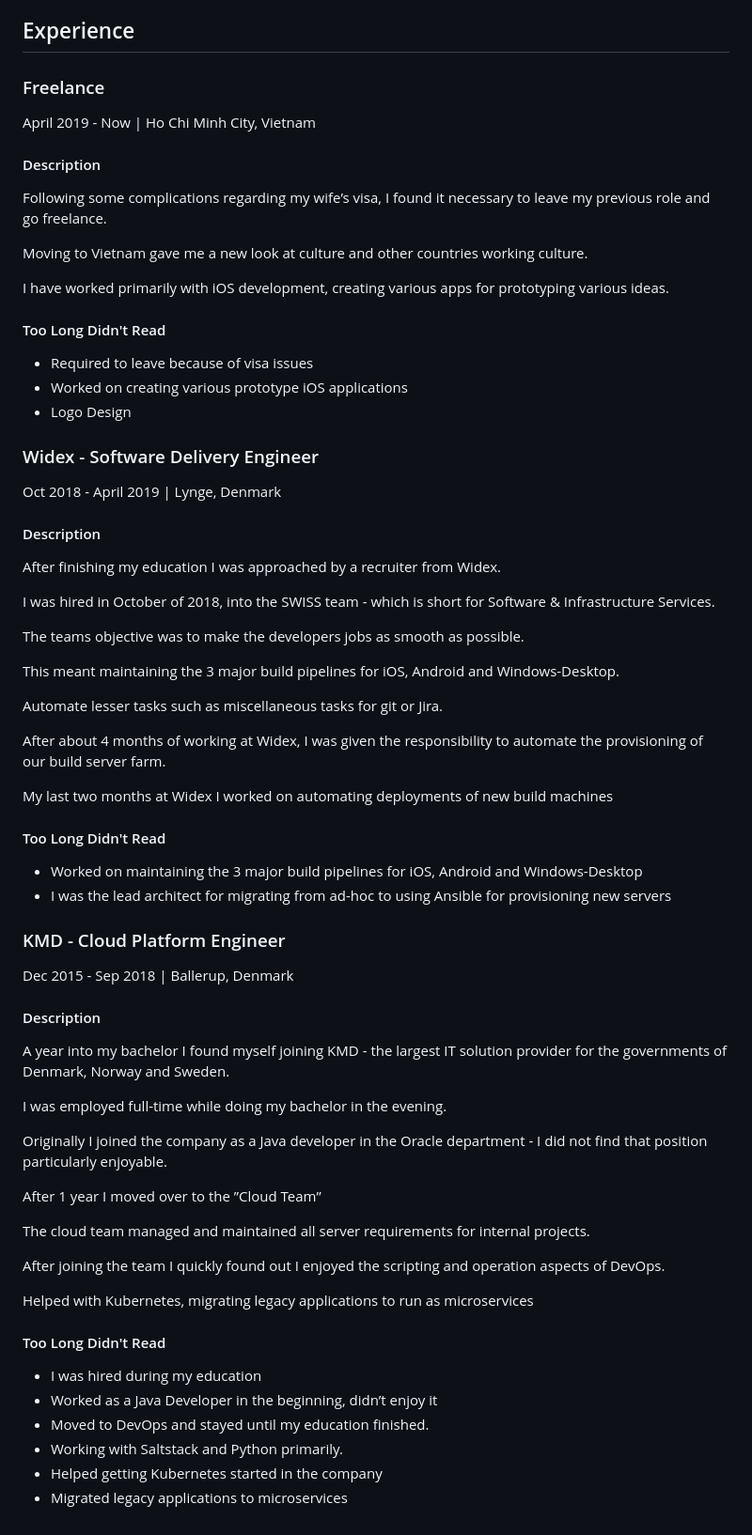
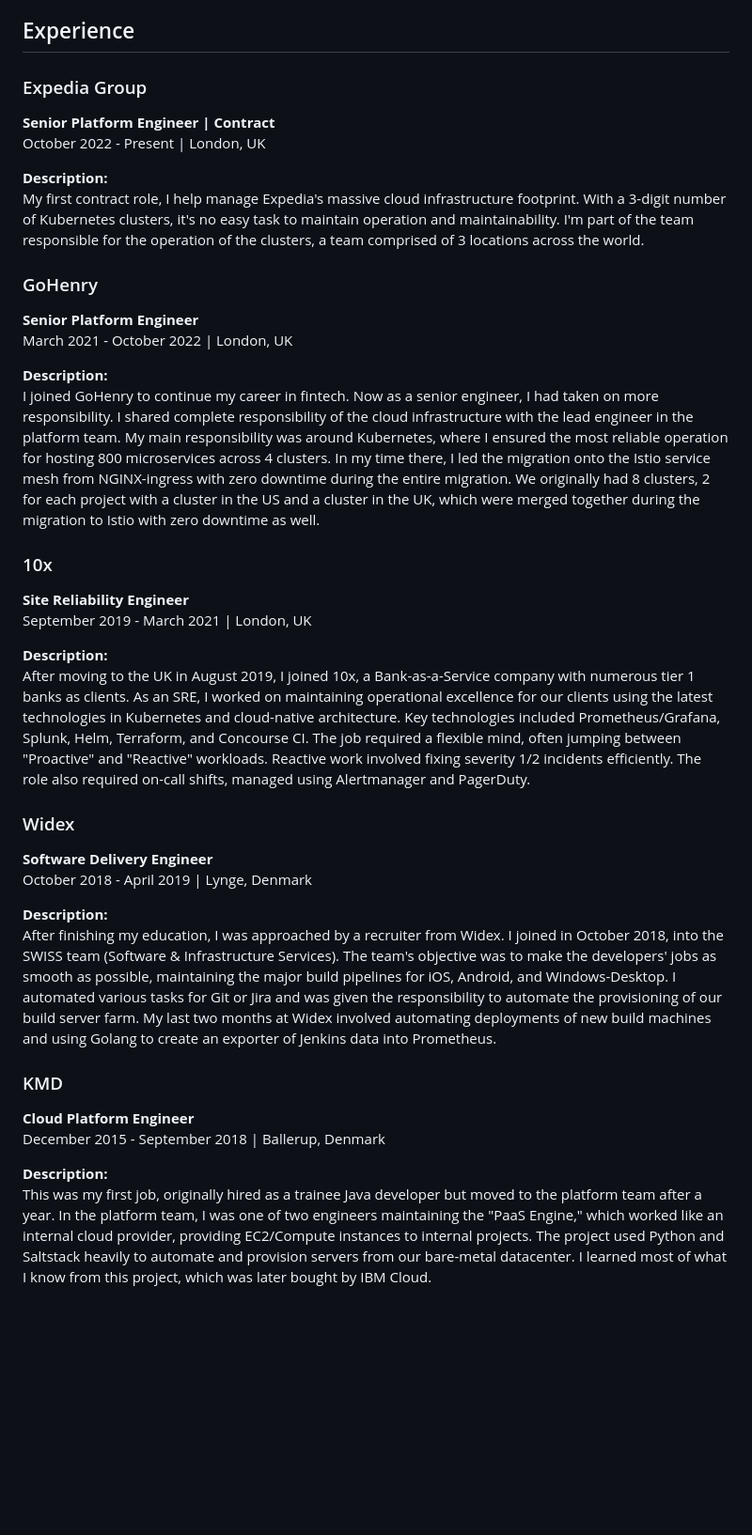
Before and after one commit to RWejlgaard/CV, a Markdown page: cv.md, the part around one of its changes. Shown at 94% size. Drawn GitHub-style; blank space fills up the shorter version.

```diff
--- a/cv.md
+++ b/cv.md
@@ -63,62 +62,37 @@
 
 ## Experience
 
-### Freelance
-April 2019 - Now | Ho Chi Minh City, Vietnam
-#### Description
-Following some complications regarding my wife’s visa, I found it necessary to leave my previous role and go freelance.
+### Expedia Group
+**Senior Platform Engineer | Contract**
+October 2022 - Present | London, UK
 
-Moving to Vietnam gave me a new look at culture and other countries working culture.
+**Description:**
+My first contract role, I help manage Expedia's massive cloud infrastructure footprint. With a 3-digit number of Kubernetes clusters, it's no easy task to maintain operation and maintainability. I'm part of the team responsible for the operation of the clusters, a team comprised of 3 locations across the world.
 
-I have worked primarily with iOS development, creating various apps for prototyping various ideas.
+### GoHenry
+**Senior Platform Engineer**
+March 2021 - October 2022 | London, UK
 
-#### Too Long Didn't Read
-* Required to leave because of visa issues
-* Worked on creating various prototype iOS applications
-* Logo Design
+**Description:**
+I joined GoHenry to continue my career in fintech. Now as a senior engineer, I had taken on more responsibility. I shared complete responsibility of the cloud infrastructure with the lead engineer in the platform team. My main responsibility was around Kubernetes, where I ensured the most reliable operation for hosting 800 microservices across 4 clusters. In my time there, I led the migration onto the Istio service mesh from NGINX-ingress with zero downtime during the entire migration. We originally had 8 clusters, 2 for each project with a cluster in the US and a cluster in the UK, which were merged together during the migration to Istio with zero downtime as well.
 
-### Widex - Software Delivery  Engineer
-Oct 2018 - April 2019 | Lynge, Denmark
-#### Description
-After finishing my education I was approached by a recruiter from Widex.
+### 10x
+**Site Reliability Engineer**
+September 2019 - March 2021 | London, UK
 
-I was hired in October of 2018, into the SWISS team - which is short for Software & Infrastructure Services.
+**Description:**
+After moving to the UK in August 2019, I joined 10x, a Bank-as-a-Service company with numerous tier 1 banks as clients. As an SRE, I worked on maintaining operational excellence for our clients using the latest technologies in Kubernetes and cloud-native architecture. Key technologies included Prometheus/Grafana, Splunk, Helm, Terraform, and Concourse CI. The job required a flexible mind, often jumping between "Proactive" and "Reactive" workloads. Reactive work involved fixing severity 1/2 incidents efficiently. The role also required on-call shifts, managed using Alertmanager and PagerDuty.
 
-The teams objective was to make the developers jobs as smooth as possible.
+### Widex
+**Software Delivery Engineer**
+October 2018 - April 2019 | Lynge, Denmark
 
-This meant maintaining the 3 major build pipelines for iOS, Android and Windows-Desktop.
+**Description:**
+After finishing my education, I was approached by a recruiter from Widex. I joined in October 2018, into the SWISS team (Software & Infrastructure Services). The team's objective was to make the developers' jobs as smooth as possible, maintaining the major build pipelines for iOS, Android, and Windows-Desktop. I automated various tasks for Git or Jira and was given the responsibility to automate the provisioning of our build server farm. My last two months at Widex involved automating deployments of new build machines and using Golang to create an exporter of Jenkins data into Prometheus.
 
-Automate lesser tasks such as miscellaneous tasks for git or Jira.
+### KMD
+**Cloud Platform Engineer**
+December 2015 - September 2018 | Ballerup, Denmark
 
-After about 4 months of working at Widex, I was given the responsibility to automate the provisioning of our build server farm.
-
-My last two months at Widex I worked on automating deployments of new build machines
-
-#### Too Long Didn't Read
-* Worked on maintaining the 3 major build pipelines for iOS, Android and Windows-Desktop
-* I was the lead architect for migrating from ad-hoc to using Ansible for provisioning new servers
-
-### KMD - Cloud Platform Engineer
-Dec 2015 - Sep 2018 | Ballerup, Denmark
-#### Description
-A year into my bachelor I found myself joining KMD - the largest IT solution provider for the governments of Denmark, Norway and Sweden.
-
-I was employed full-time while doing my bachelor in the evening.
-
-Originally I joined the company as a Java developer in the Oracle department - I did not find that position particularly enjoyable.
-
-After 1 year I moved over to the ”Cloud Team”
-
-The cloud team managed and maintained all server requirements for internal projects.
-
-After joining the team I quickly found out I enjoyed the scripting and operation aspects of DevOps.
-
-Helped with Kubernetes, migrating legacy applications to run as microservices
-
-#### Too Long Didn't Read
-* I was hired during my education
-* Worked as a Java Developer in the beginning, didn’t enjoy it
-* Moved to DevOps and stayed until my education finished.
-* Working with Saltstack and Python primarily.
-* Helped getting Kubernetes started in the company
-* Migrated legacy applications to microservices
+**Description:**
+This was my first job, originally hired as a trainee Java developer but moved to the platform team after a year. In the platform team, I was one of two engineers maintaining the "PaaS Engine," which worked like an internal cloud provider, providing EC2/Compute instances to internal projects. The project used Python and Saltstack heavily to automate and provision servers from our bare-metal datacenter. I learned most of what I know from this project, which was later bought by IBM Cloud.
```
Also changed, not shown: other parts of cv.md (+44 -45 lines).
